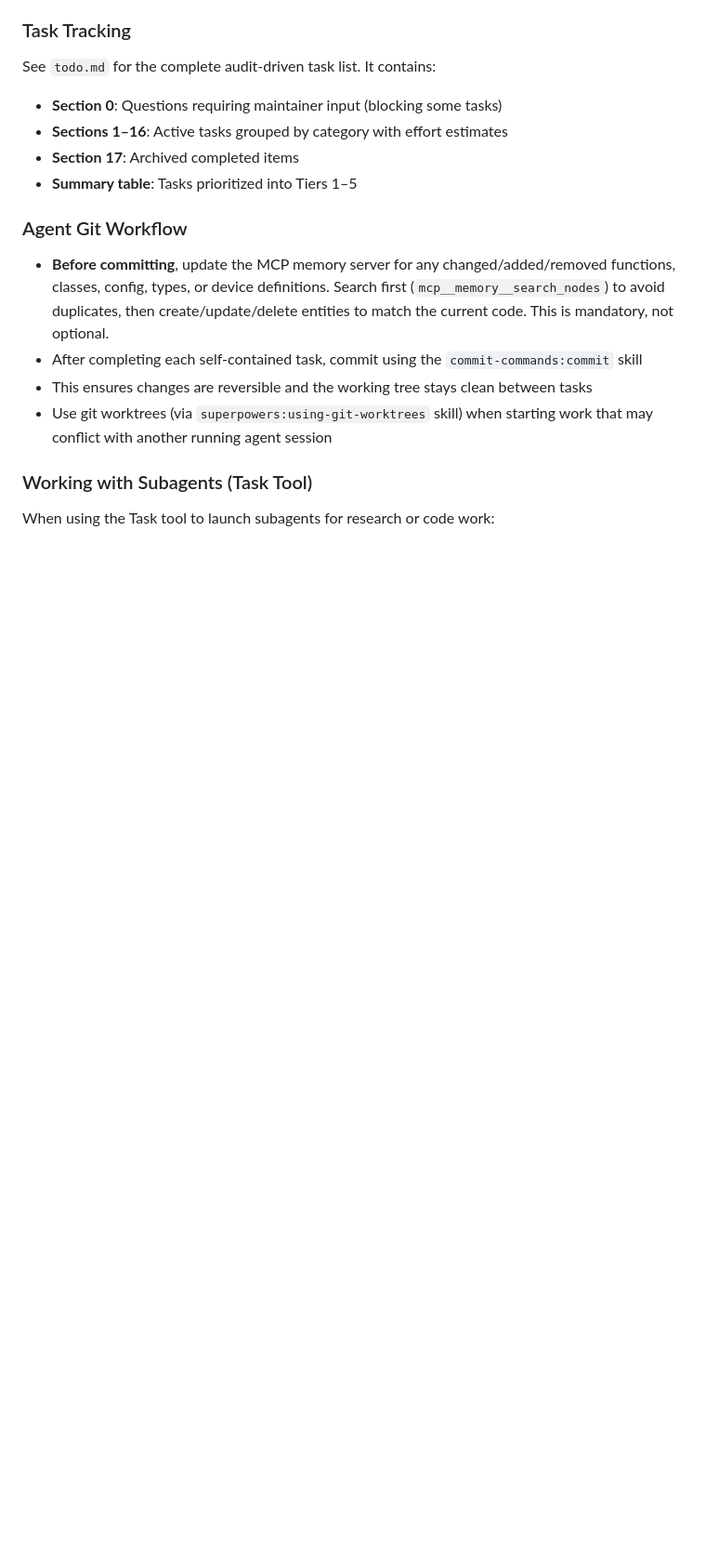
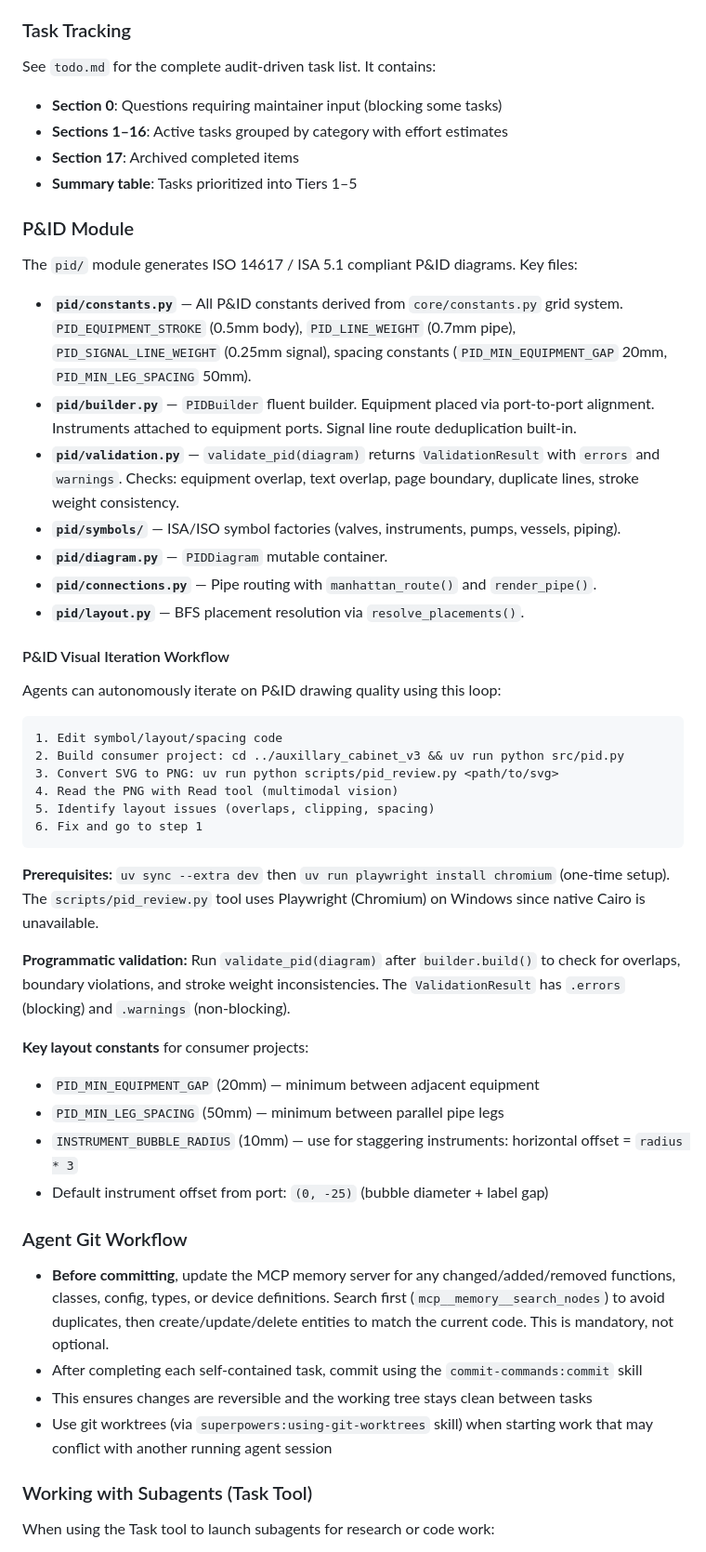
Before and after one commit to OleJBondahl/PySchemaElectrical, a Markdown page: CLAUDE.md, the part around the change. Shown at 93% size. Drawn GitHub-style; blank space fills up the shorter version.

Commit message:
docs: add P&ID module documentation and visual iteration workflow
Document the P&ID module architecture, validation system, and the
autonomous visual iteration workflow for agents in CLAUDE.md.

Co-Authored-By: Claude Opus 4.6 <noreply@anthropic.com>

````diff
--- a/CLAUDE.md
+++ b/CLAUDE.md
@@ -249,6 +249,41 @@ See `todo.md` for the complete audit-driven task list. It contains:
 - **Section 17**: Archived completed items
 - **Summary table**: Tasks prioritized into Tiers 1–5
 
+### P&ID Module
+
+The `pid/` module generates ISO 14617 / ISA 5.1 compliant P&ID diagrams. Key files:
+
+- **`pid/constants.py`** — All P&ID constants derived from `core/constants.py` grid system. `PID_EQUIPMENT_STROKE` (0.5mm body), `PID_LINE_WEIGHT` (0.7mm pipe), `PID_SIGNAL_LINE_WEIGHT` (0.25mm signal), spacing constants (`PID_MIN_EQUIPMENT_GAP` 20mm, `PID_MIN_LEG_SPACING` 50mm).
+- **`pid/builder.py`** — `PIDBuilder` fluent builder. Equipment placed via port-to-port alignment. Instruments attached to equipment ports. Signal line route deduplication built-in.
+- **`pid/validation.py`** — `validate_pid(diagram)` returns `ValidationResult` with `errors` and `warnings`. Checks: equipment overlap, text overlap, page boundary, duplicate lines, stroke weight consistency.
+- **`pid/symbols/`** — ISA/ISO symbol factories (valves, instruments, pumps, vessels, piping).
+- **`pid/diagram.py`** — `PIDDiagram` mutable container.
+- **`pid/connections.py`** — Pipe routing with `manhattan_route()` and `render_pipe()`.
+- **`pid/layout.py`** — BFS placement resolution via `resolve_placements()`.
+
+#### P&ID Visual Iteration Workflow
+
+Agents can autonomously iterate on P&ID drawing quality using this loop:
+
+```
+1. Edit symbol/layout/spacing code
+2. Build consumer project: cd ../auxillary_cabinet_v3 && uv run python src/pid.py
+3. Convert SVG to PNG: uv run python scripts/pid_review.py <path/to/svg>
+4. Read the PNG with Read tool (multimodal vision)
+5. Identify layout issues (overlaps, clipping, spacing)
+6. Fix and go to step 1
+```
+
+**Prerequisites:** `uv sync --extra dev` then `uv run playwright install chromium` (one-time setup). The `scripts/pid_review.py` tool uses Playwright (Chromium) on Windows since native Cairo is unavailable.
+
+**Programmatic validation:** Run `validate_pid(diagram)` after `builder.build()` to check for overlaps, boundary violations, and stroke weight inconsistencies. The `ValidationResult` has `.errors` (blocking) and `.warnings` (non-blocking).
+
+**Key layout constants** for consumer projects:
+- `PID_MIN_EQUIPMENT_GAP` (20mm) — minimum between adjacent equipment
+- `PID_MIN_LEG_SPACING` (50mm) — minimum between parallel pipe legs
+- `INSTRUMENT_BUBBLE_RADIUS` (10mm) — use for staggering instruments: horizontal offset = `radius * 3`
+- Default instrument offset from port: `(0, -25)` (bubble diameter + label gap)
+
 ### Agent Git Workflow
 
 - **Before committing**, update the MCP memory server for any changed/added/removed functions, classes, config, types, or device definitions. Search first (`mcp__memory__search_nodes`) to avoid duplicates, then create/update/delete entities to match the current code. This is mandatory, not optional.
````
